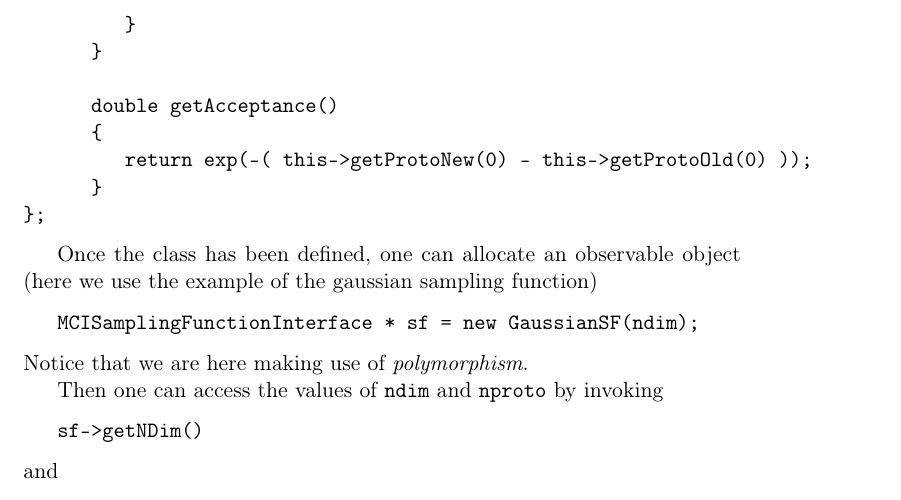
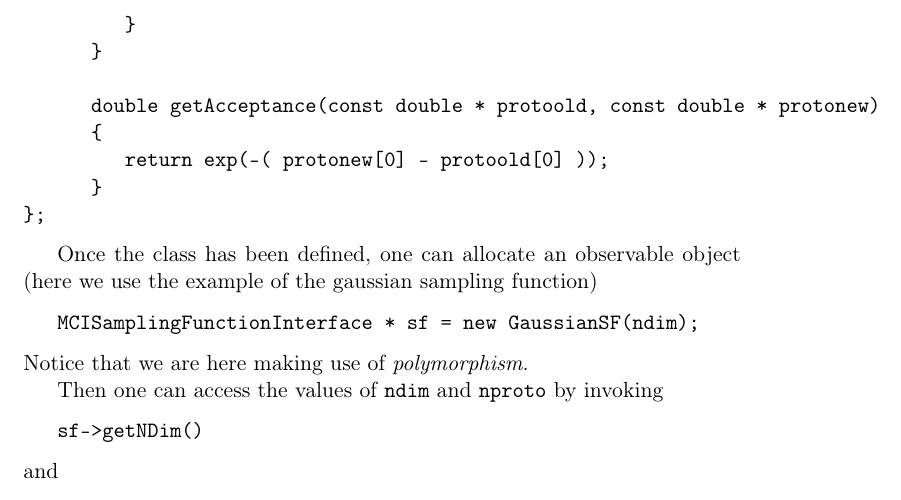
Before and after one commit to DCM-UPB/MCIntegratorPlusPlus, a LaTeX document (doc/user_manual.tex): part of page 8 of 11, cut so that both start at the same text. The pictures show the PDF file doc/user_manual.pdf that the author committed with the source.

Commit message:
updated the doc to include the changes in getAcceptance of the MCISamplingFunctionInterface

```diff
--- a/doc/user_manual.tex
+++ b/doc/user_manual.tex
@@ -378,9 +378,9 @@ class GaussianSF: public MCISamplingFunctionInterface
          }
       }
 
-      double getAcceptance()
+      double getAcceptance(const double * protoold, const double * protonew)
       {
-         return exp(-( this->getProtoNew(0) - this->getProtoOld(0) ));
+         return exp(-( protonew[0] - protoold[0] ));
       }
 };
 \end{verbatim}
```
Also changed, not shown: doc/user_manual.pdf, doc/user_manual.tex (2 more changed lines).
